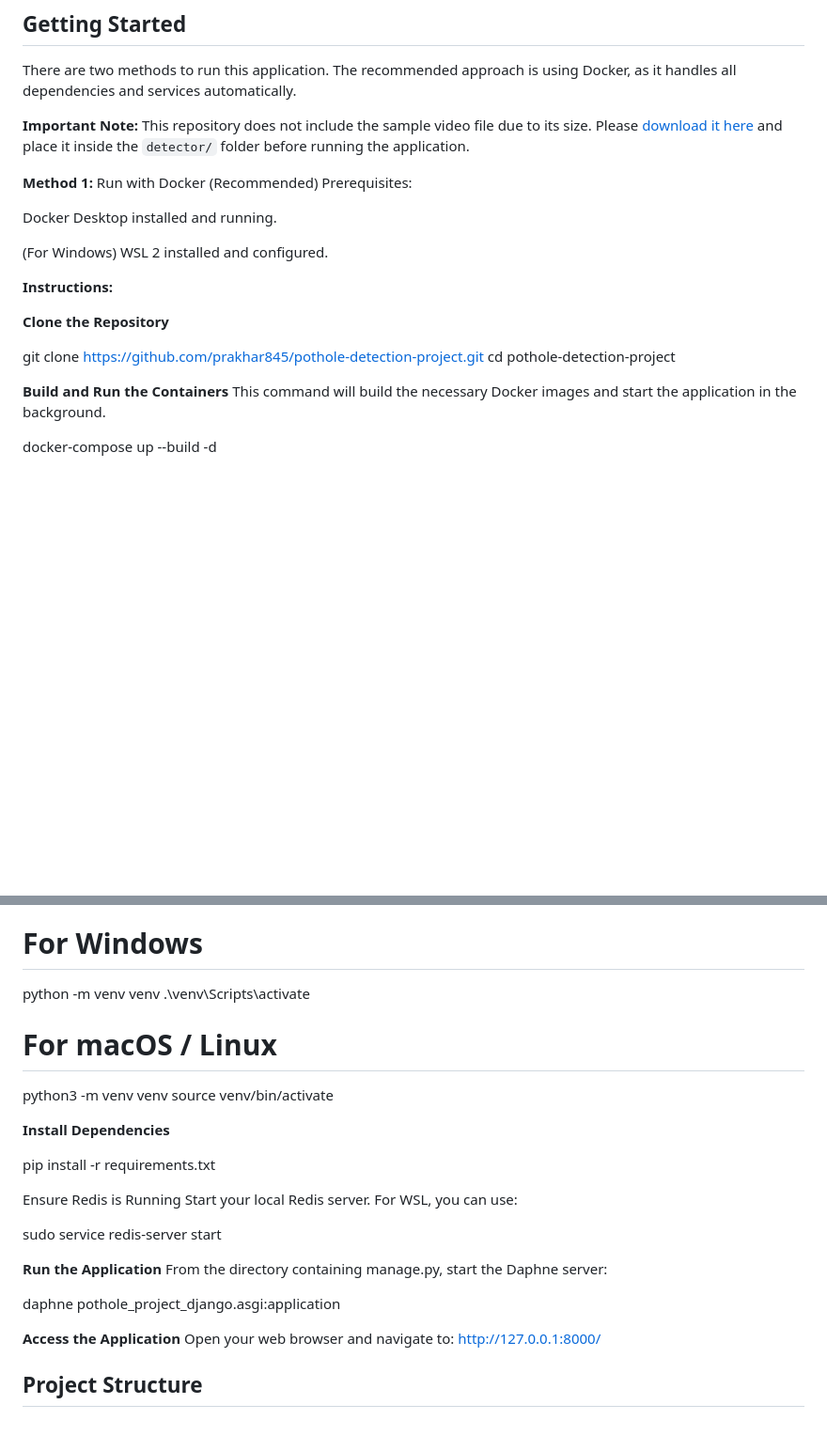
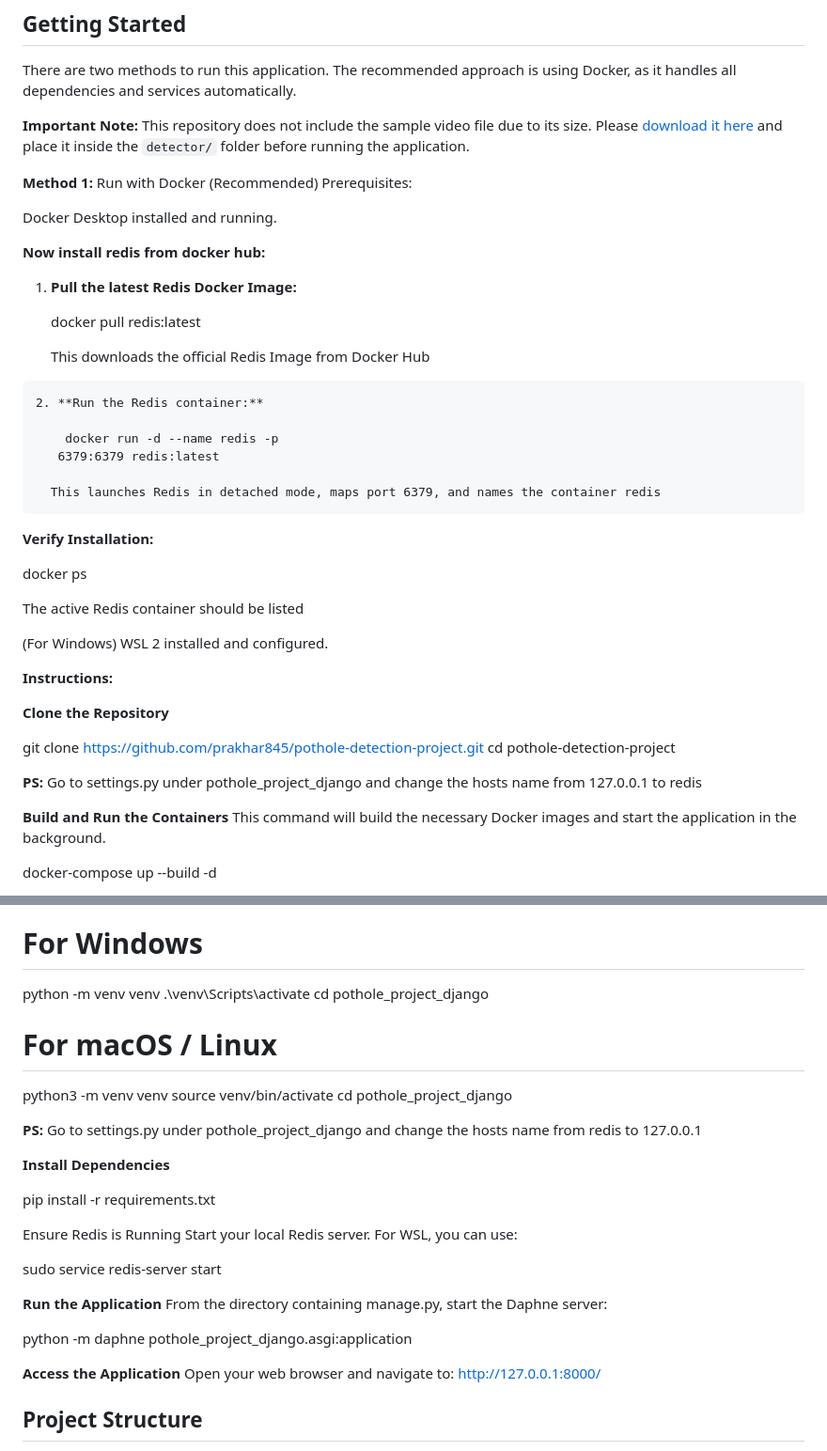
Before and after one commit to prakhar845/pothole-detection-project, a Markdown page: README.md, 2 parts joined by grey strips. Shown: that part at 94% size. Rendered like a GitHub page; blank space fills up the shorter version.

```diff
--- a/README.md
+++ b/README.md
@@ -33,6 +33,27 @@ Prerequisites:
 
 Docker Desktop installed and running.
 
+**Now install redis from docker hub:**
+
+   1. **Pull the latest Redis Docker Image:**
+
+        docker pull redis:latest
+
+      This downloads the official Redis Image from Docker Hub
+
+    2. **Run the Redis container:**
+
+        docker run -d --name redis -p
+       6379:6379 redis:latest
+
+      This launches Redis in detached mode, maps port 6379, and names the container redis
+
+**Verify Installation:**
+
+docker ps
+
+The active Redis container should be listed
+
 (For Windows) WSL 2 installed and configured.
 
 **Instructions:**
@@ -41,6 +62,8 @@ Docker Desktop installed and running.
 
 git clone https://github.com/prakhar845/pothole-detection-project.git
 cd pothole-detection-project
+
+**PS:** Go to settings.py under pothole_project_django and change the hosts name from 127.0.0.1 to redis
 
 **Build and Run the Containers**
 This command will build the necessary Docker images and start the application in the background.
@@ -70,10 +93,14 @@ Create and Activate a Virtual Environment
 # For Windows
 python -m venv venv
 .\venv\Scripts\activate
+cd pothole_project_django
 
 # For macOS / Linux
 python3 -m venv venv
 source venv/bin/activate
+cd pothole_project_django
+
+**PS:** Go to settings.py under pothole_project_django and change the hosts name from redis to 127.0.0.1
 
 **Install Dependencies**
 
@@ -87,7 +114,7 @@ sudo service redis-server start
 **Run the Application**
 From the directory containing manage.py, start the Daphne server:
 
-daphne pothole_project_django.asgi:application
+python -m daphne pothole_project_django.asgi:application
 
 **Access the Application**
 Open your web browser and navigate to: http://127.0.0.1:8000/
```
